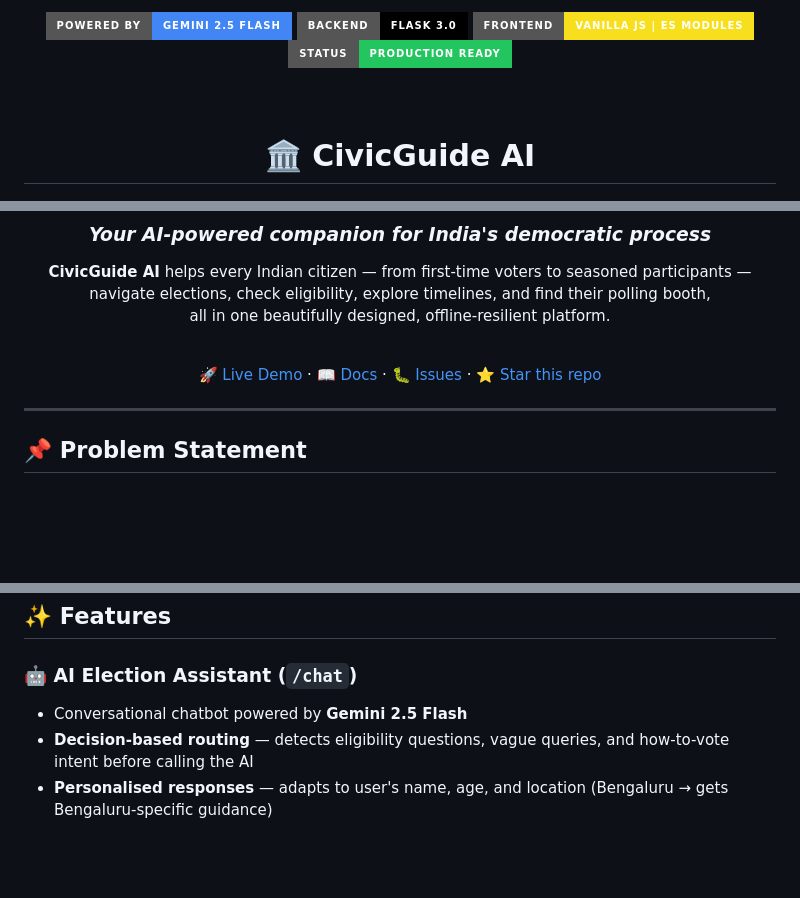
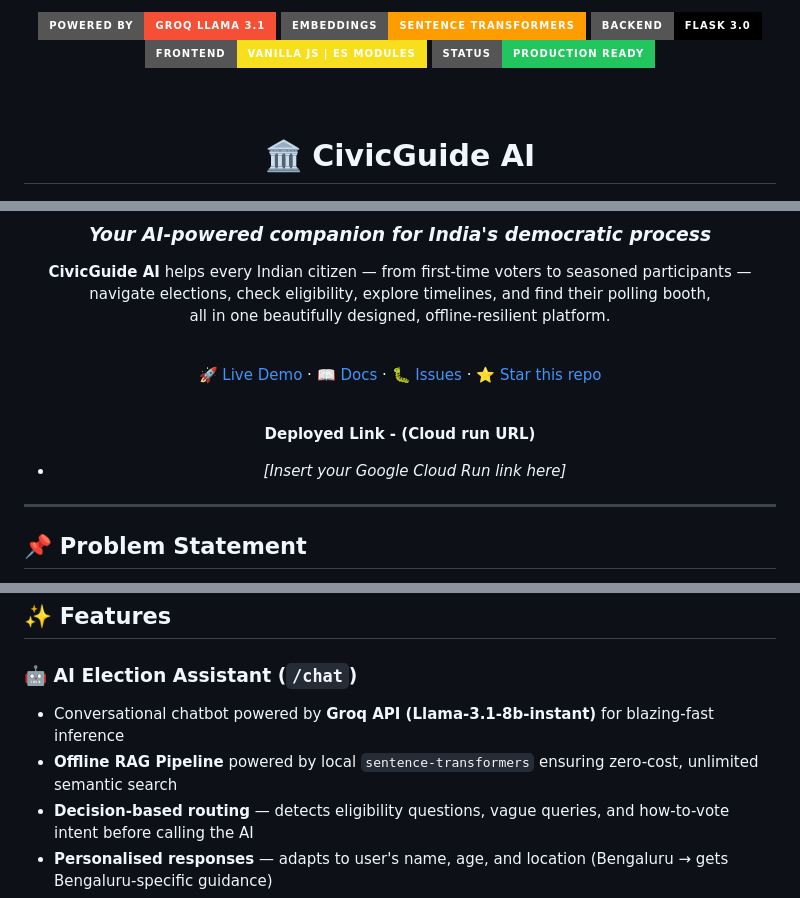
Before and after one commit to BharathSAdiga/CivicGuide-AI---Bharath, a Markdown page: README.md, 3 parts joined by grey strips. GitHub-like rendering; badges without logos; blank space fills up the shorter version.

Commit message:
docs: add deployed link placeholder and update architecture details

```diff
--- a/README.md
+++ b/README.md
@@ -1,6 +1,7 @@
 <div align="center">
 
-<img src="https://img.shields.io/badge/Powered%20by-Gemini%202.5%20Flash-4285F4?style=for-the-badge&logo=google&logoColor=white" />
+<img src="https://img.shields.io/badge/Powered%20by-Groq%20Llama%203.1-F55036?style=for-the-badge&logo=ai&logoColor=white" />
+<img src="https://img.shields.io/badge/Embeddings-Sentence%20Transformers-FF9D00?style=for-the-badge&logo=huggingface&logoColor=white" />
 <img src="https://img.shields.io/badge/Backend-Flask%203.0-000000?style=for-the-badge&logo=flask&logoColor=white" />
 <img src="https://img.shields.io/badge/Frontend-Vanilla%20JS%20%7C%20ES%20Modules-F7DF1E?style=for-the-badge&logo=javascript&logoColor=black" />
 <img src="https://img.shields.io/badge/Status-Production%20Ready-22c55e?style=for-the-badge" />
@@ -18,6 +19,11 @@ all in one beautifully designed, offline-resilient platform.
 <br/>
 
 [🚀 Live Demo](#-getting-started) · [📖 Docs](#-architecture) · [🐛 Issues](https://github.com/BharathSAdiga/CivicGuide-AI---Bharath/issues) · [⭐ Star this repo](https://github.com/BharathSAdiga/CivicGuide-AI---Bharath)
+
+<br/>
+
+**Deployed Link - (Cloud run URL)**
+* *[Insert your Google Cloud Run link here]*
 
 </div>
 
@@ -57,7 +63,8 @@ The platform is designed around three principles:
 ## ✨ Features
 
 ### 🤖 AI Election Assistant (`/chat`)
-- Conversational chatbot powered by **Gemini 2.5 Flash**
+- Conversational chatbot powered by **Groq API (Llama-3.1-8b-instant)** for blazing-fast inference
+- **Offline RAG Pipeline** powered by local `sentence-transformers` ensuring zero-cost, unlimited semantic search
 - **Decision-based routing** — detects eligibility questions, vague queries, and how-to-vote intent before calling the AI
 - **Personalised responses** — adapts to user's name, age, and location (Bengaluru → gets Bengaluru-specific guidance)
 - **Bilingual** — toggle between English and Hindi (हिन्दी) mid-conversation
```
Also changed, not shown: other parts of README.md (+1 -1 lines).
